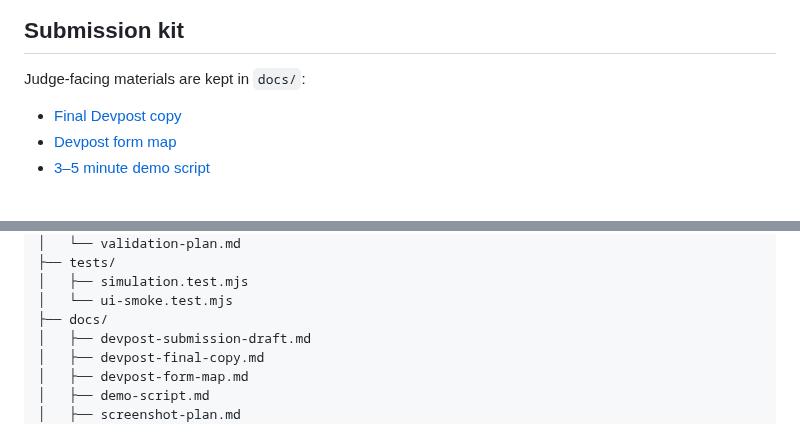
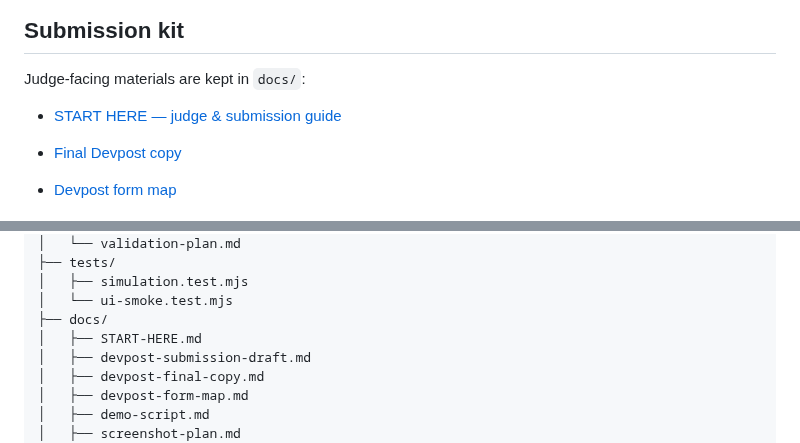
Before and after one commit to rostys-fintech/cloudrescue-scfr, a Markdown page: README.md, 2 parts joined by grey strips. GitHub-like rendering; blank space fills up the shorter version.

Commit message:
Promote judge START HERE guide in README

```diff
--- a/README.md
+++ b/README.md
@@ -15,6 +15,8 @@ CloudRescue is an interactive, browser-based systemic cloud resilience simulator
 ## Submission kit
 
 Judge-facing materials are kept in `docs/`:
+
+- [START HERE — judge & submission guide](docs/START-HERE.md)
 
 - [Final Devpost copy](docs/devpost-final-copy.md)
 - [Devpost form map](docs/devpost-form-map.md)
@@ -220,6 +222,7 @@ cloudrescue-scfr/
 │   ├── simulation.test.mjs
 │   └── ui-smoke.test.mjs
 ├── docs/
+│   ├── START-HERE.md
 │   ├── devpost-submission-draft.md
 │   ├── devpost-final-copy.md
 │   ├── devpost-form-map.md
```
